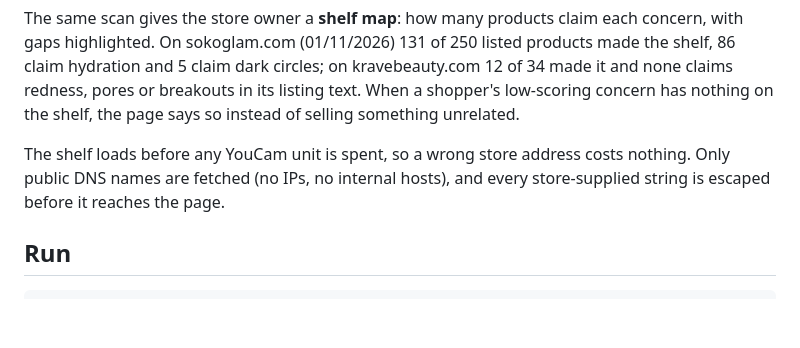
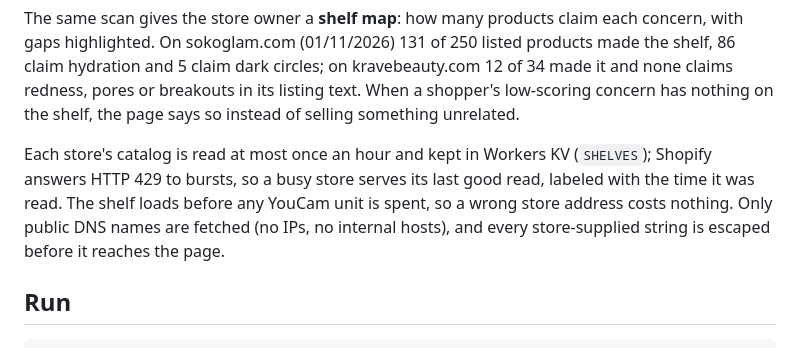
Before and after one commit to DesignMaster-Solutions/shelf-check, a Markdown page: README.md, the part around the change. GitHub-like rendering; blank space fills up the shorter version.

Commit message:
docs: KV catalog cache and 429 behavior in README

```diff
--- a/README.md
+++ b/README.md
@@ -45,7 +45,9 @@ sokoglam.com (01/11/2026) 131 of 250 listed products made the shelf, 86 claim hy
 kravebeauty.com 12 of 34 made it and none claims redness, pores or breakouts in its listing text. When a shopper's
 low-scoring concern has nothing on the shelf, the page says so instead of selling something unrelated.
 
-The shelf loads before any YouCam unit is spent, so a wrong store address costs nothing. Only public DNS names are
+Each store's catalog is read at most once an hour and kept in Workers KV (`SHELVES`); Shopify answers HTTP 429 to
+bursts, so a busy store serves its last good read, labeled with the time it was read. The shelf loads before any YouCam
+unit is spent, so a wrong store address costs nothing. Only public DNS names are
 fetched (no IPs, no internal hosts), and every store-supplied string is escaped before it reaches the page.
 
 ## Run
```
